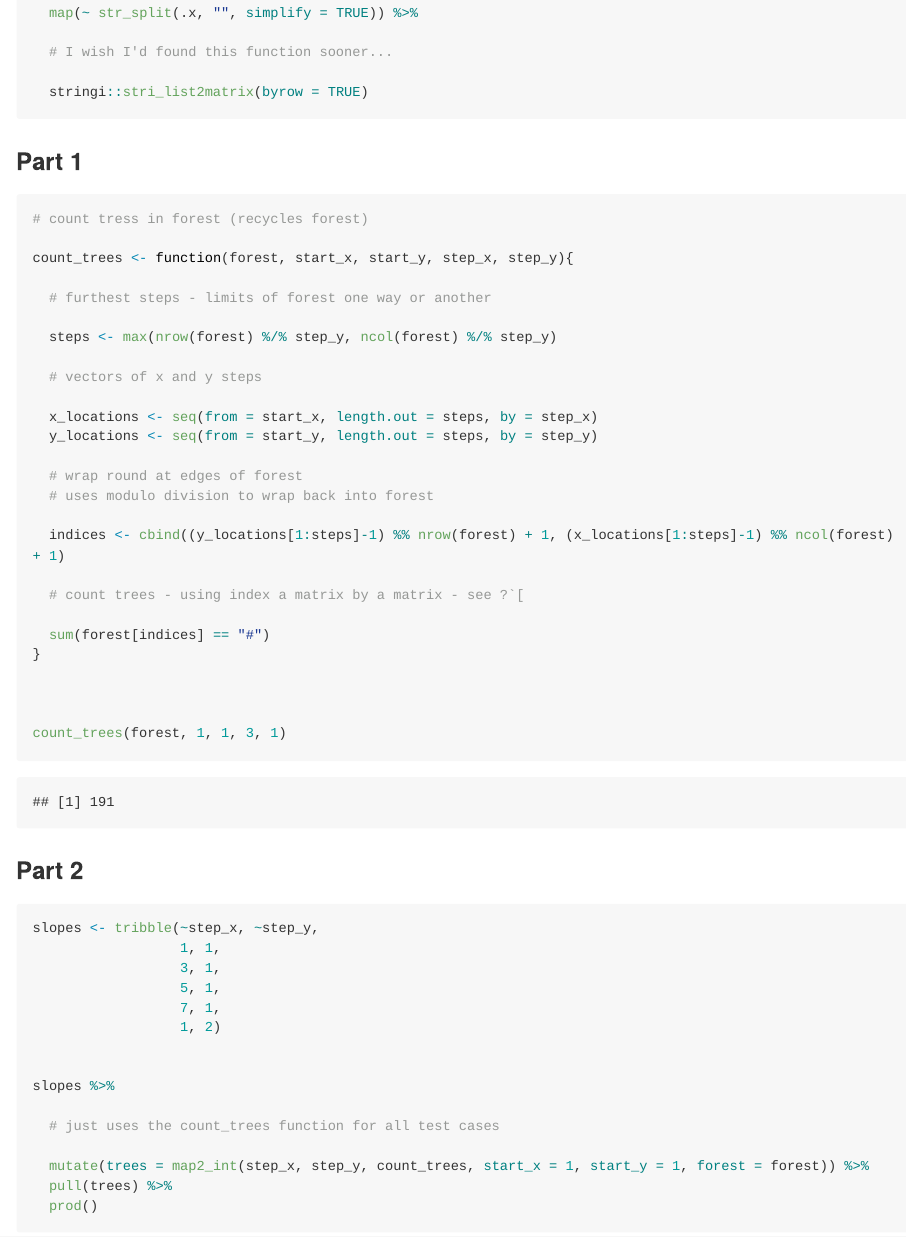
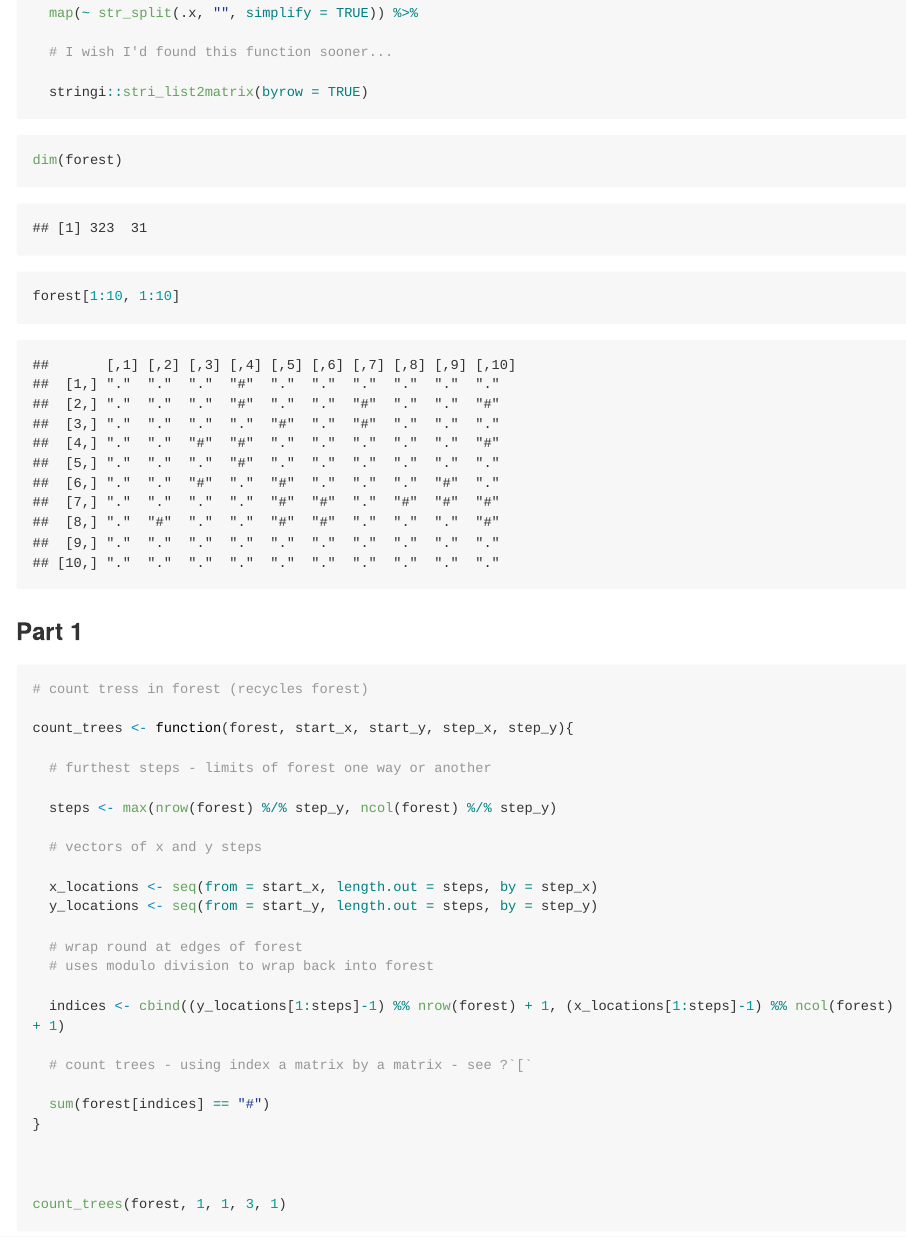
Before and after one commit to ianhandel/adventofcode_2020, an R Markdown document (day_03/advent_of_code_03.Rmd): the page in a window 1100 px wide, from 260 px down. The pictures show the output file day_03/advent_of_code_03.md that the author committed with the source, drawn offline in the style of GitHub; long lines of code are wrapped.

Commit message:
show data

````diff
--- a/day_03/advent_of_code_03.Rmd
+++ b/day_03/advent_of_code_03.Rmd
@@ -19,6 +19,11 @@ forest <- read_lines(here("day_03", "day_03.txt")) %>%
   # I wish I'd found this function sooner...
 
   stringi::stri_list2matrix(byrow = TRUE)
+```
+
+```{r}
+dim(forest)
+forest[1:10, 1:10]
 ```
 
 ### Part 1
````
Also changed, not shown: day_03/advent_of_code_03.md.
